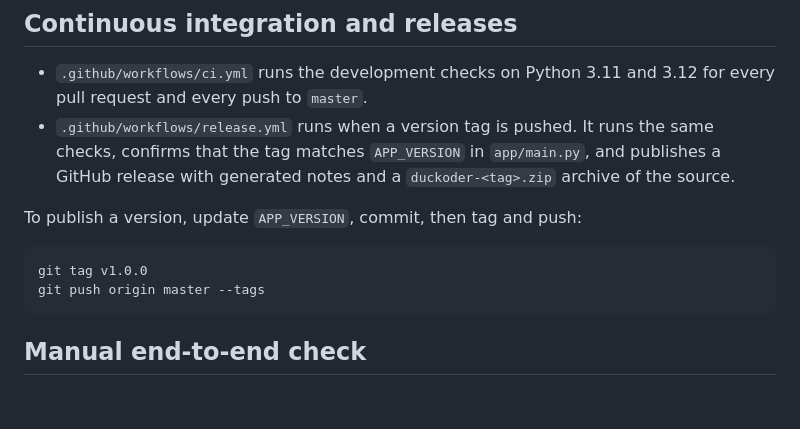
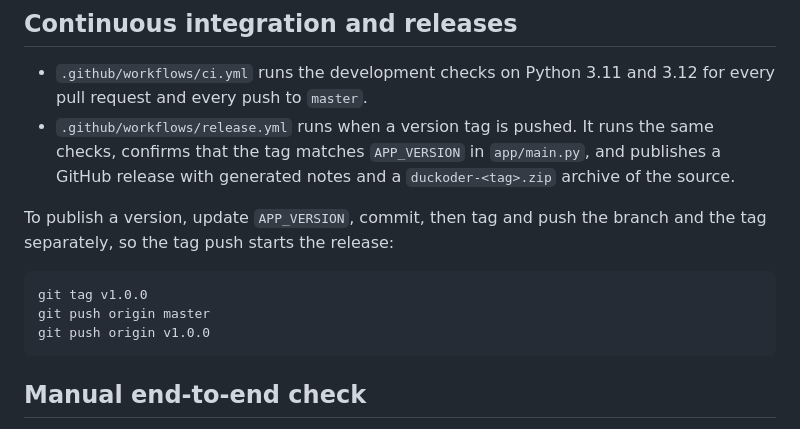
Before and after one commit to ctrl-vini/board-duck-helper, a Markdown page: README.md, the part around the change. GitHub-like rendering; blank space fills up the shorter version.

Commit message:
docs(readme): push the tag on its own so the release starts
Pushing master and the tags together did not start the release workflow,
so the steps push the branch first and then the tag.

````diff
--- a/README.md
+++ b/README.md
@@ -250,11 +250,13 @@ The tests replace Ollama with a fake model, so they need neither Ollama nor a ne
   confirms that the tag matches `APP_VERSION` in `app/main.py`, and publishes a GitHub release
   with generated notes and a `duckoder-<tag>.zip` archive of the source.
 
-To publish a version, update `APP_VERSION`, commit, then tag and push:
+To publish a version, update `APP_VERSION`, commit, then tag and push the branch and the tag
+separately, so the tag push starts the release:
 
 ```bash
 git tag v1.0.0
-git push origin master --tags
+git push origin master
+git push origin v1.0.0
 ```
 
 ## Manual end-to-end check
````
